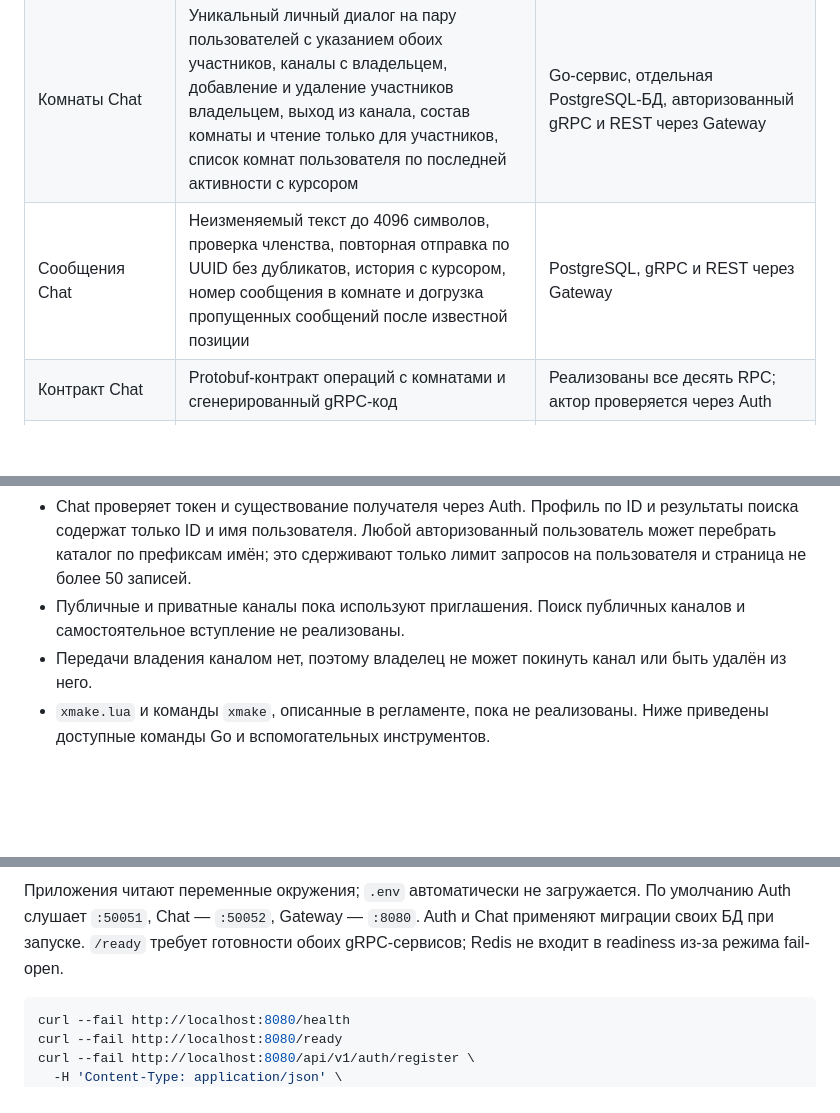
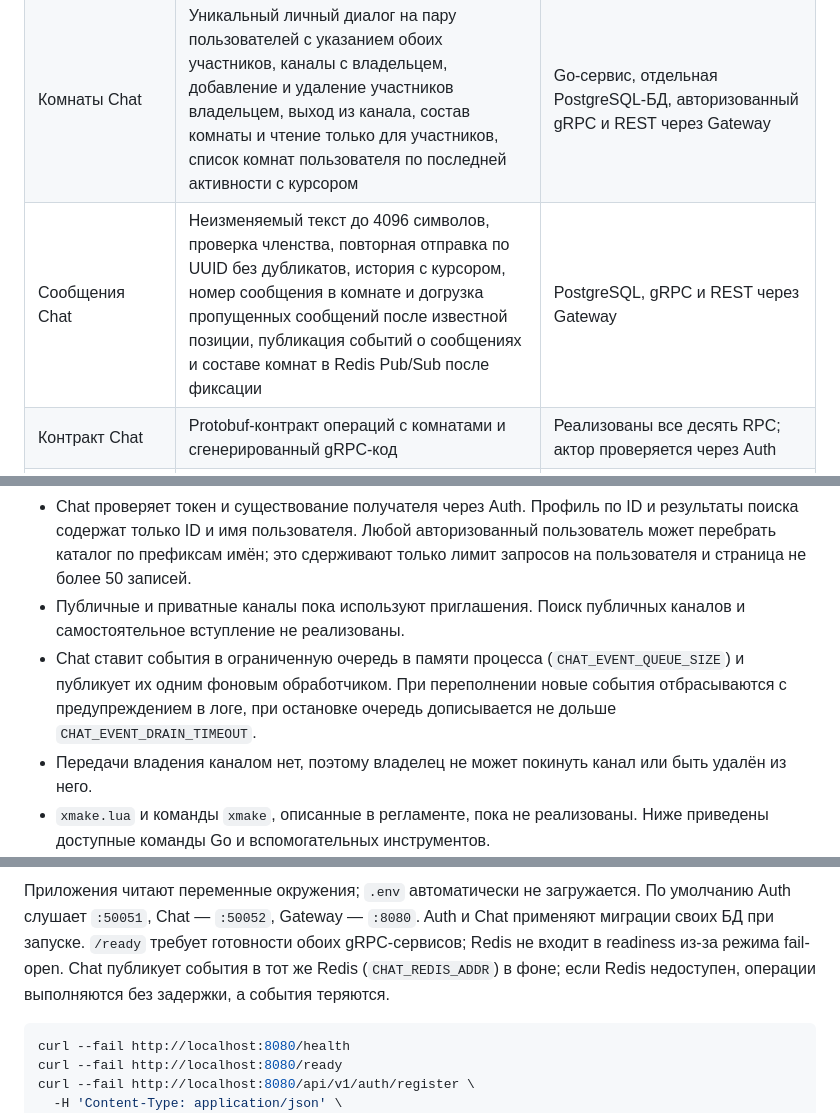
Before and after one commit to AlexandrKhromov2005/vault-chat, a Markdown page: README.md, 3 parts joined by grey strips. Rendered like a GitHub page; blank space fills up the shorter version.

````diff
--- a/README.md
+++ b/README.md
@@ -18,7 +18,7 @@ REST; комнаты, отправка сообщений и история до
 | Сессии | Хранение в PostgreSQL, refresh rotation, обнаружение повторного использования refresh token, logout и выход со всех устройств | gRPC и REST через Gateway |
 | Gateway | REST для Auth, комнат и сообщений Chat, профили пользователей по ID и поиск по имени, проверка токена через Auth, rate limiting по IP и пользователю через Redis, CORS, ограничения тела и времени запроса, recovery, опциональный TLS 1.3 | Запускаемый HTTP-сервис |
 | Комнаты Chat | Уникальный личный диалог на пару пользователей с указанием обоих участников, каналы с владельцем, добавление и удаление участников владельцем, выход из канала, состав комнаты и чтение только для участников, список комнат пользователя по последней активности с курсором | Go-сервис, отдельная PostgreSQL-БД, авторизованный gRPC и REST через Gateway |
-| Сообщения Chat | Неизменяемый текст до 4096 символов, проверка членства, повторная отправка по UUID без дубликатов, история с курсором, номер сообщения в комнате и догрузка пропущенных сообщений после известной позиции | PostgreSQL, gRPC и REST через Gateway |
+| Сообщения Chat | Неизменяемый текст до 4096 символов, проверка членства, повторная отправка по UUID без дубликатов, история с курсором, номер сообщения в комнате и догрузка пропущенных сообщений после известной позиции, публикация событий о сообщениях и составе комнат в Redis Pub/Sub после фиксации | PostgreSQL, gRPC и REST через Gateway |
 | Контракт Chat | Protobuf-контракт операций с комнатами и сгенерированный gRPC-код | Реализованы все десять RPC; актор проверяется через Auth |
 | Данные | Миграции пользователей и сессий Auth, отдельные миграции комнат, участников и сообщений Chat | Auth и Chat применяют миграции своих отдельных БД при запуске |
 | Наблюдаемость | JSON-логи через `slog`, request ID через HTTP → gRPC, `/health` и `/ready` у Gateway | Реализовано для Auth/Chat/Gateway |
@@ -93,6 +93,10 @@ presence и уведомления. Также не реализованы mTLS
   лимит запросов на пользователя и страница не более 50 записей.
 - Публичные и приватные каналы пока используют приглашения. Поиск публичных
   каналов и самостоятельное вступление не реализованы.
+- Chat ставит события в ограниченную очередь в памяти процесса
+  (`CHAT_EVENT_QUEUE_SIZE`) и публикует их одним фоновым обработчиком. При
+  переполнении новые события отбрасываются с предупреждением в логе, при
+  остановке очередь дописывается не дольше `CHAT_EVENT_DRAIN_TIMEOUT`.
 - Передачи владения каналом нет, поэтому владелец не может покинуть канал или
   быть удалён из него.
 - `xmake.lua` и команды `xmake`, описанные в регламенте, пока не реализованы.
@@ -253,6 +257,8 @@ go run ./cmd/gateway
 По умолчанию Auth слушает `:50051`, Chat — `:50052`, Gateway — `:8080`.
 Auth и Chat применяют миграции своих БД при запуске. `/ready` требует готовности
 обоих gRPC-сервисов; Redis не входит в readiness из-за режима fail-open.
+Chat публикует события в тот же Redis (`CHAT_REDIS_ADDR`) в фоне; если Redis
+недоступен, операции выполняются без задержки, а события теряются.
 
 ```sh
 curl --fail http://localhost:8080/health
````
Also changed, not shown: other parts of README.md (+1 -0 lines), docs/chat/messages.md (+3 -2 lines), docs/chat/realtime.md (added, +45 -0 lines).
